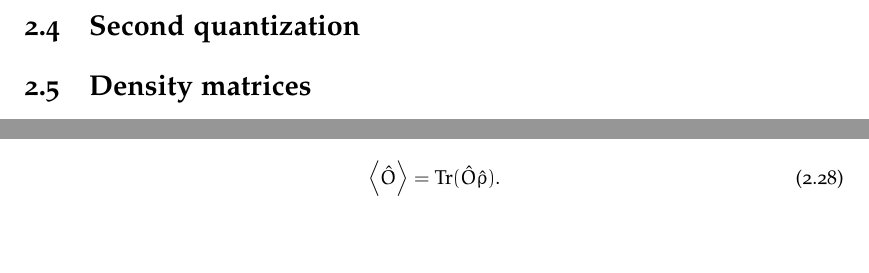
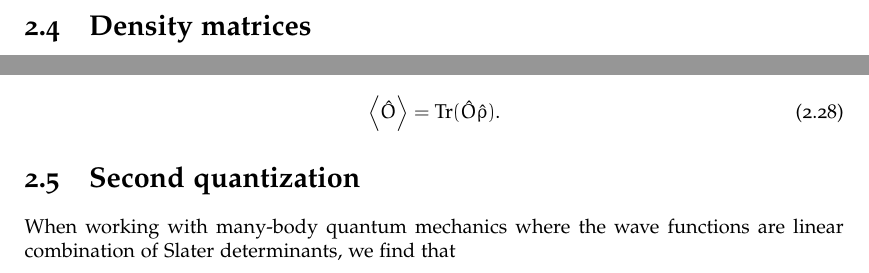
Before and after one commit to Schoyen/master-thesis, a LaTeX thesis (main.tex, which reads theory/quantum-mechanics/quantum-mechanics.tex): two parts of page 20 of 70, joined at a grey line, cut at the place of the change. Compiled offline with XeLaTeX.

Commit message:
Move second quantization section

```diff
--- a/theory/quantum-mechanics/quantum-mechanics.tex
+++ b/theory/quantum-mechanics/quantum-mechanics.tex
@@ -265,8 +265,6 @@
             \end{gather}
         \end{proof}
 
-    \section{Second quantization}
-
     \section{Density matrices}
         When working with many-body quantum mechanics, computing expectation
         values can at times prove easier when done using density matrices. A
@@ -322,6 +320,10 @@
         \end{align}
         % TODO: Work this out further
 
+    \section{Second quantization}
+        When working with many-body quantum mechanics where the wave functions
+        are linear combination of Slater determinants, we find that
+
         \subsection{Many-body density matrices}
             In a seminal paper by Löwdin \cite{lowdin-density-matrices}, the
             concept of a many-body density matrix in terms of the orbitals of a
```
